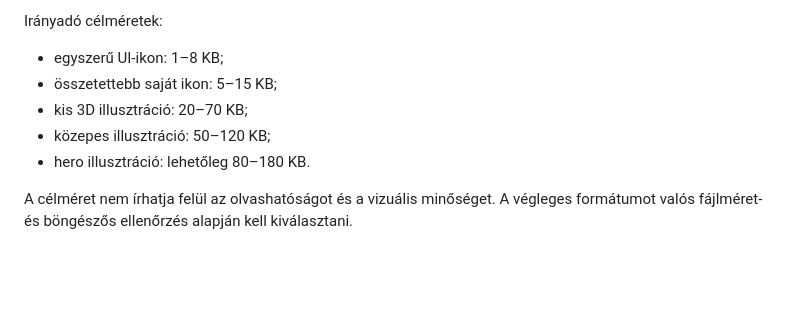
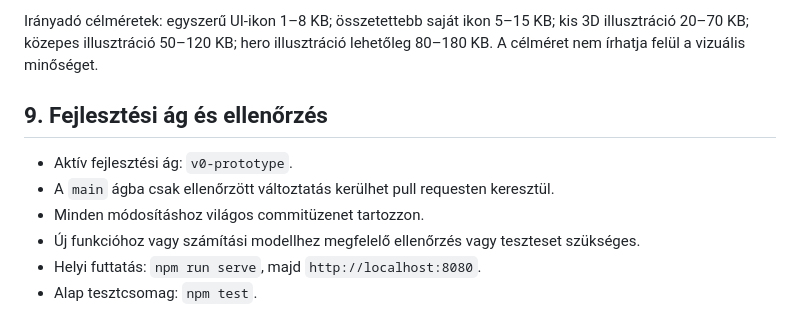
Before and after one commit to parkapcsolatikartya/egyutt-szamit-webapp, a Markdown page: AGENTS.md, the part around one of its changes. Drawn GitHub-style; blank space fills up the shorter version.

```diff
--- a/AGENTS.md
+++ b/AGENTS.md
@@ -98,10 +127,11 @@ A részletes irányt a Drive-források között található `09 – Vizuális re
 
-Irányadó célméretek:
+Irányadó célméretek: egyszerű UI-ikon 1–8 KB; összetettebb saját ikon 5–15 KB; kis 3D illusztráció 20–70 KB; közepes illusztráció 50–120 KB; hero illusztráció lehetőleg 80–180 KB. A célméret nem írhatja felül a vizuális minőséget.
 
-- egyszerű UI-ikon: 1–8 KB;
-- összetettebb saját ikon: 5–15 KB;
-- kis 3D illusztráció: 20–70 KB;
-- közepes illusztráció: 50–120 KB;
-- hero illusztráció: lehetőleg 80–180 KB.
+## 9. Fejlesztési ág és ellenőrzés
 
-A célméret nem írhatja felül az olvashatóságot és a vizuális minőséget. A végleges formátumot valós fájlméret- és böngészős ellenőrzés alapján kell kiválasztani.
+- Aktív fejlesztési ág: `v0-prototype`.
+- A `main` ágba csak ellenőrzött változtatás kerülhet pull requesten keresztül.
+- Minden módosításhoz világos commitüzenet tartozzon.
+- Új funkcióhoz vagy számítási modellhez megfelelő ellenőrzés vagy teszteset szükséges.
+- Helyi futtatás: `npm run serve`, majd `http://localhost:8080`.
+- Alap tesztcsomag: `npm test`.
```
Also changed, not shown: other parts of AGENTS.md (+77 -48 lines).
